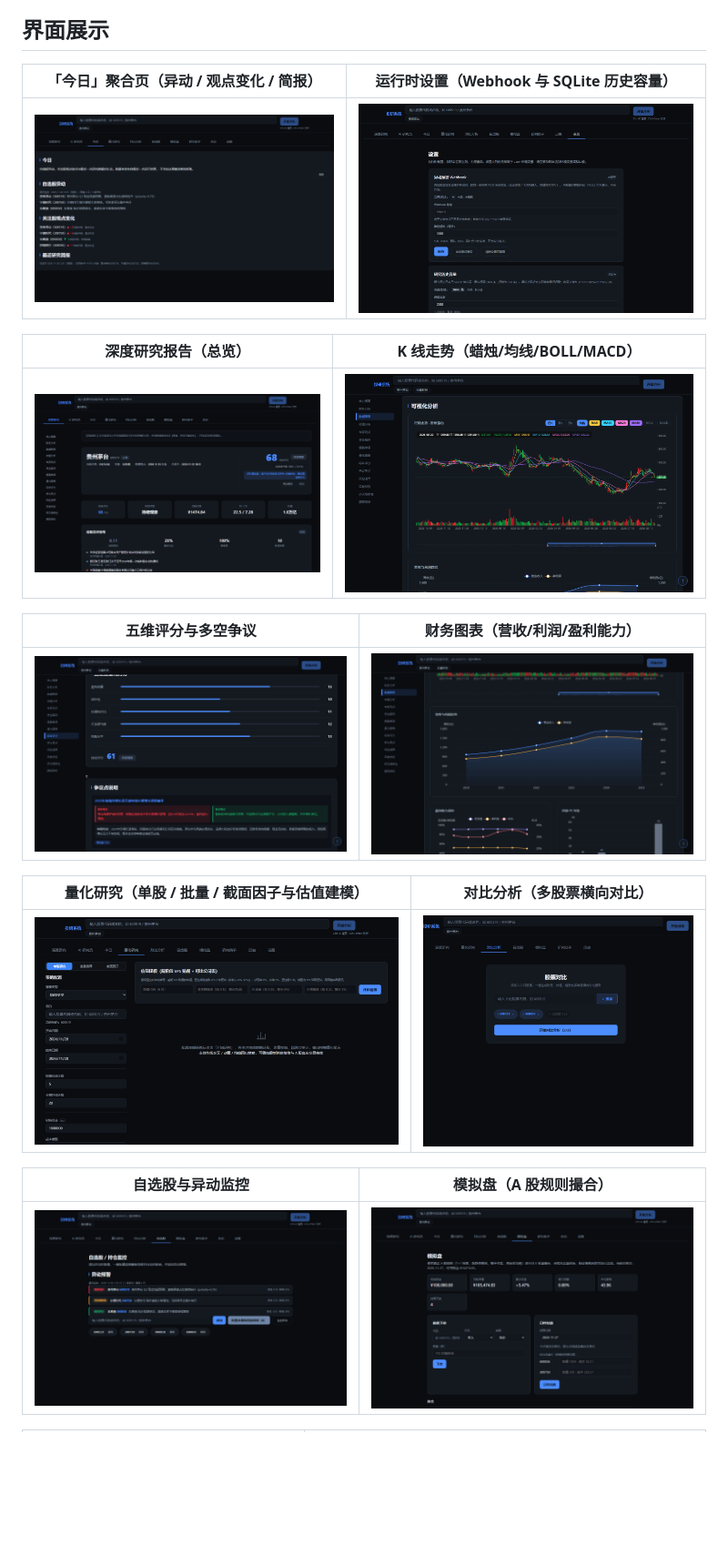
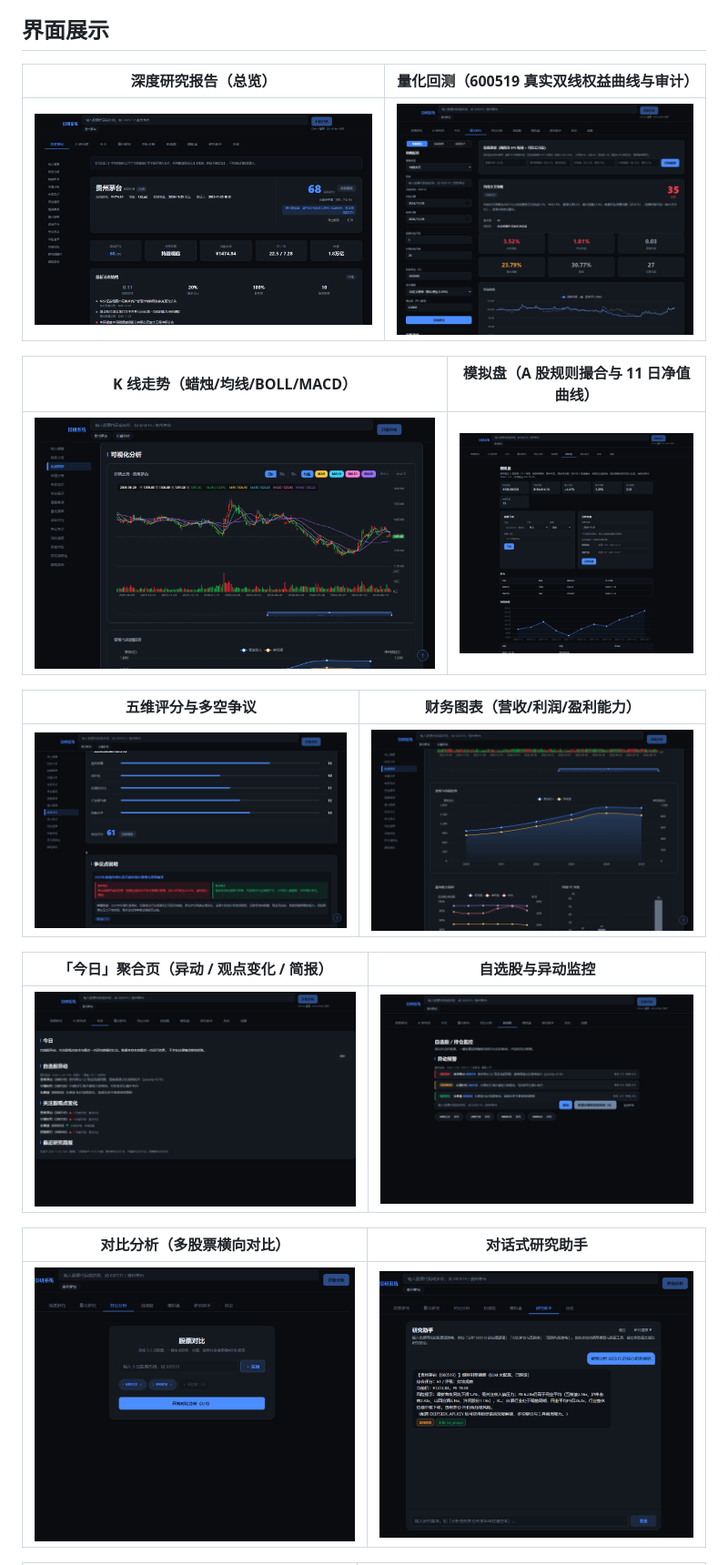
Before and after one commit to xiaomaozjj666/stock-research-system, a Markdown page: README.md, the part around one of its changes. Shown at 91% size. GitHub-like rendering; pictures changed too: docs/screenshots/quant-backtest.png, docs/screenshots/settings-page.png, docs/screenshots/shot-paper.png; blank space fills up the shorter version.

Commit message:
docs(screenshots): 实跑 600519 量化回测权益曲线与 11 日含回撤模拟盘并优化展示排序

```diff
--- a/README.md
+++ b/README.md
@@ -147,23 +147,23 @@ API 层默认**不鉴权**，与本机自用场景的既有行为一致。要把
 
 ## 界面展示
 
-|      「今日」聚合页（异动 / 观点变化 / 简报）       |     运行时设置（Webhook 与 SQLite 历史容量）      |
-| :-------------------------------------------------: | :-----------------------------------------------: |
-| ![今日聚合页](docs/screenshots/today-dashboard.png) | ![运行时设置](docs/screenshots/settings-page.png) |
+|               深度研究报告（总览）                |    量化回测（600519 真实双线权益曲线与审计）     |
+| :-----------------------------------------------: | :----------------------------------------------: |
+| ![报告总览](docs/screenshots/report-overview.png) | ![量化回测](docs/screenshots/quant-backtest.png) |
 
-|               深度研究报告（总览）                |        K 线走势（蜡烛/均线/BOLL/MACD）        |
-| :-----------------------------------------------: | :-------------------------------------------: |
-| ![报告总览](docs/screenshots/report-overview.png) | ![K线走势](docs/screenshots/report-kline.png) |
+|        K 线走势（蜡烛/均线/BOLL/MACD）        |   模拟盘（A 股规则撮合与 11 日净值曲线）   |
+| :-------------------------------------------: | :----------------------------------------: |
+| ![K线走势](docs/screenshots/report-kline.png) | ![模拟盘](docs/screenshots/shot-paper.png) |
 
 |                五维评分与多空争议                |         财务图表（营收/利润/盈利能力）          |
 | :----------------------------------------------: | :---------------------------------------------: |
 | ![综合评分](docs/screenshots/report-scoring.png) | ![财务图表](docs/screenshots/report-charts.png) |
 
-|   量化研究（单股 / 批量 / 截面因子与估值建模）   |           对比分析（多股票横向对比）           |
-| :----------------------------------------------: | :--------------------------------------------: |
-| ![量化回测](docs/screenshots/quant-backtest.png) | ![对比分析](docs/screenshots/shot-compare.png) |
+|      「今日」聚合页（异动 / 观点变化 / 简报）       |                自选股与异动监控                |
+| :-------------------------------------------------: | :--------------------------------------------: |
+| ![今日聚合页](docs/screenshots/today-dashboard.png) | ![自选股](docs/screenshots/shot-watchlist.png) |
 
-|                自选股与异动监控                |           模拟盘（A 股规则撮合）           |
-| :--------------------------------------------: | :----------------------------------------: |
-| ![自选股](docs/screenshots/shot-watchlist.png) | ![模拟盘](docs/screenshots/shot-paper.png) |
+|           对比分析（多股票横向对比）           |               对话式研究助手                |
+| :--------------------------------------------: | :-----------------------------------------: |
+| ![对比分析](docs/screenshots/shot-compare.png) | ![研究助手](docs/screenshots/shot-chat.png) |
 
```
Also changed, not shown: other parts of README.md (+4 -4 lines), docs/screenshots/shot-history.png, 1 other file.
